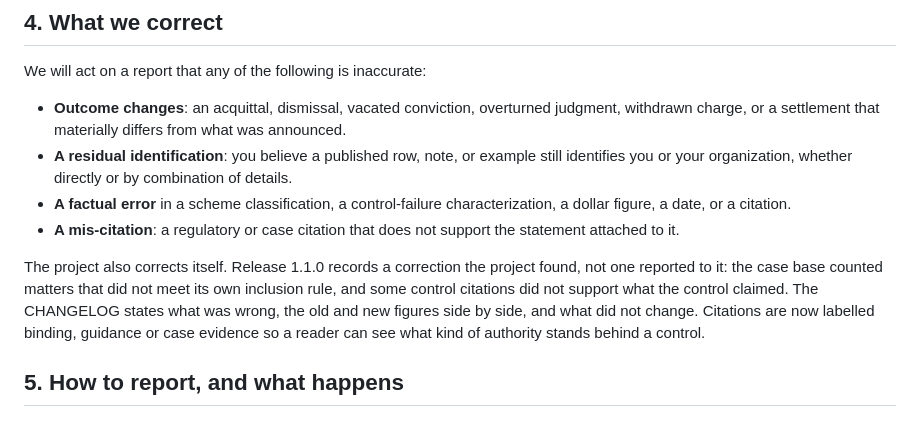
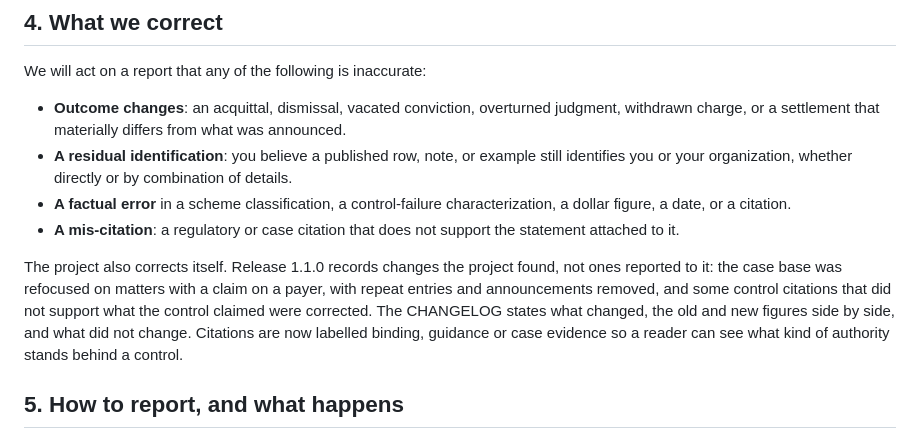
Before and after one commit to nnyarko/hpict-toolkit, a Markdown page: CORRECTION_POLICY.md, the part around the change. Rendered like a GitHub page.

Commit message:
v1.1.0: case base described as refocused

```diff
--- a/CORRECTION_POLICY.md
+++ b/CORRECTION_POLICY.md
@@ -41,7 +41,7 @@ We will act on a report that any of the following is inaccurate:
 - **A factual error** in a scheme classification, a control-failure characterization, a dollar figure, a date, or a citation.
 - **A mis-citation**: a regulatory or case citation that does not support the statement attached to it.
 
-The project also corrects itself. Release 1.1.0 records a correction the project found, not one reported to it: the case base counted matters that did not meet its own inclusion rule, and some control citations did not support what the control claimed. The CHANGELOG states what was wrong, the old and new figures side by side, and what did not change. Citations are now labelled binding, guidance or case evidence so a reader can see what kind of authority stands behind a control.
+The project also corrects itself. Release 1.1.0 records changes the project found, not ones reported to it: the case base was refocused on matters with a claim on a payer, with repeat entries and announcements removed, and some control citations that did not support what the control claimed were corrected. The CHANGELOG states what changed, the old and new figures side by side, and what did not change. Citations are now labelled binding, guidance or case evidence so a reader can see what kind of authority stands behind a control.
 
 ## 5. How to report, and what happens
 
```
Also changed, not shown: docs/How_the_case_base_is_scoped.md (+1 -1 lines).
